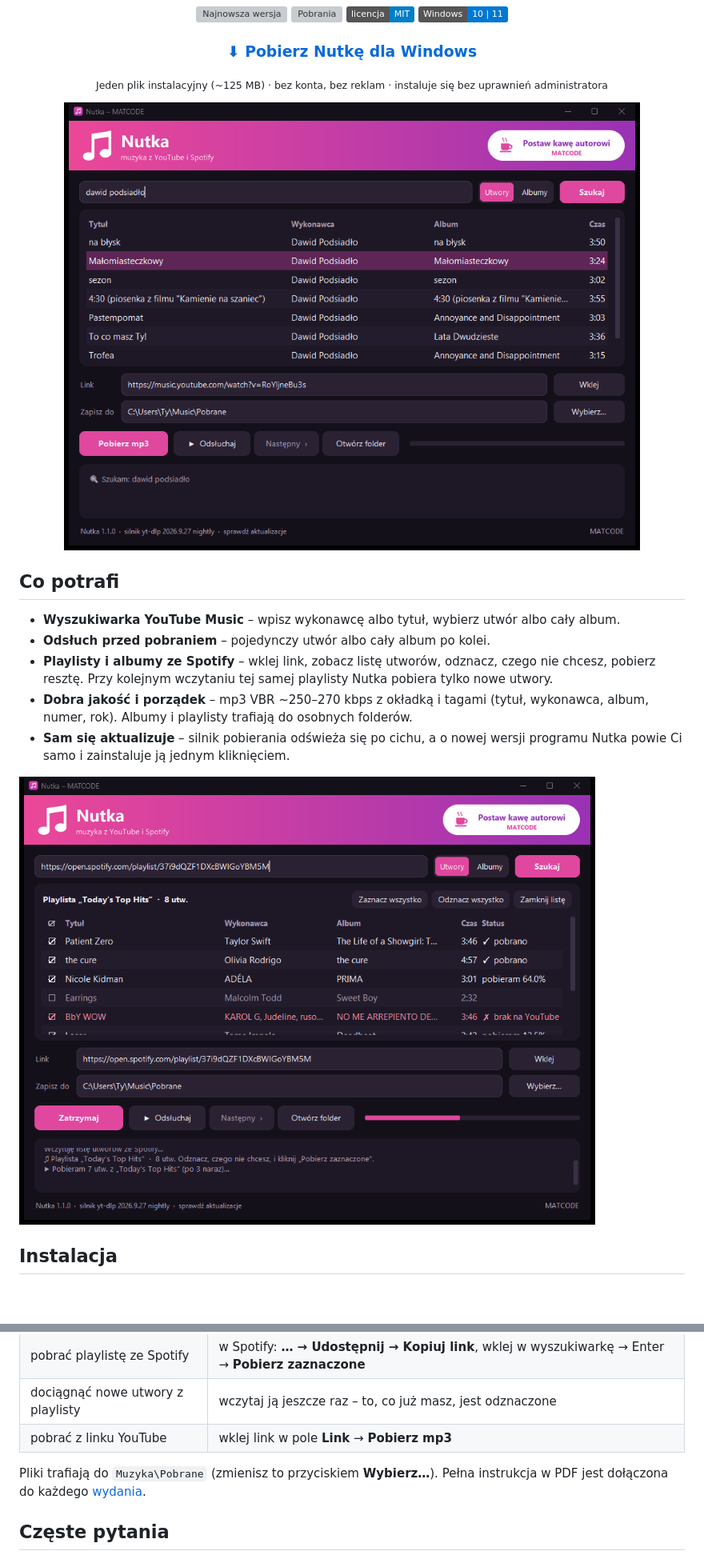
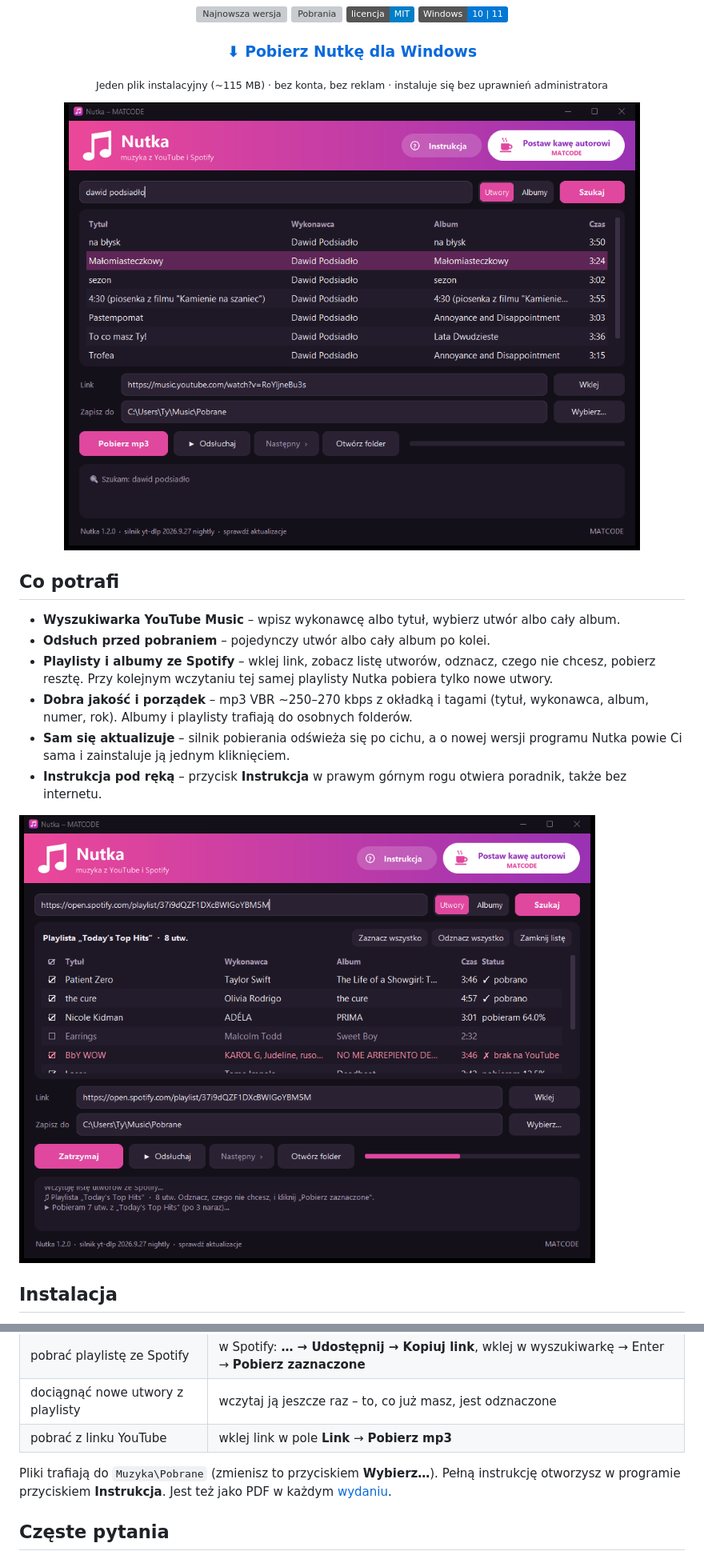
Before and after one commit to matmiccode/nutka, a Markdown page: README.md, 2 parts joined by grey strips. Shown at 80% size. GitHub-like rendering; pictures changed too: docs/zrzut-playlista.png, docs/zrzut-wyszukiwarka.png; badges without logos; blank space fills up the shorter version; grey boxes are pictures that could not be loaded.

```diff
--- a/README.md
+++ b/README.md
@@ -11,7 +11,7 @@
 
 ### [⬇ Pobierz Nutkę dla Windows](https://github.com/matmiccode/nutka/releases/latest/download/Nutka-Setup.exe)
 
-<sub>Jeden plik instalacyjny (~125 MB) · bez konta, bez reklam · instaluje się bez uprawnień administratora</sub>
+<sub>Jeden plik instalacyjny (~115 MB) · bez konta, bez reklam · instaluje się bez uprawnień administratora</sub>
 
 ![Nutka – wyszukiwarka](docs/zrzut-wyszukiwarka.png)
 
@@ -26,7 +26,8 @@
 - **Dobra jakość i porządek** – mp3 VBR ~250–270 kbps z okładką i tagami (tytuł, wykonawca, album, numer, rok).
   Albumy i playlisty trafiają do osobnych folderów.
 - **Sam się aktualizuje** – silnik pobierania odświeża się po cichu, a o nowej wersji programu Nutka
-  powie Ci samo i zainstaluje ją jednym kliknięciem.
+  powie Ci sama i zainstaluje ją jednym kliknięciem.
+- **Instrukcja pod ręką** – przycisk **Instrukcja** w prawym górnym rogu otwiera poradnik, także bez internetu.
 
 ![Nutka – playlista Spotify](docs/zrzut-playlista.png)
 
@@ -55,7 +56,8 @@ Wymagania: Windows 10 lub 11 (64-bit), ~400 MB miejsca, internet do wyszukiwania
 | pobrać z linku YouTube | wklej link w pole **Link** → **Pobierz mp3** |
 
 Pliki trafiają do `Muzyka\Pobrane` (zmienisz to przyciskiem **Wybierz…**).
-Pełna instrukcja w PDF jest dołączona do każdego [wydania](https://github.com/matmiccode/nutka/releases/latest).
+Pełną instrukcję otworzysz w programie przyciskiem **Instrukcja**. Jest też jako PDF w każdym
+[wydaniu](https://github.com/matmiccode/nutka/releases/latest).
 
 ## Częste pytania
 
```
Also changed, not shown: other parts of README.md (+1 -0 lines), CHANGELOG.md (+10 -3 lines), CLAUDE.md (+9 -5 lines), docs/favicon.png (added), docs/ikona.png (added), 3 other files.
